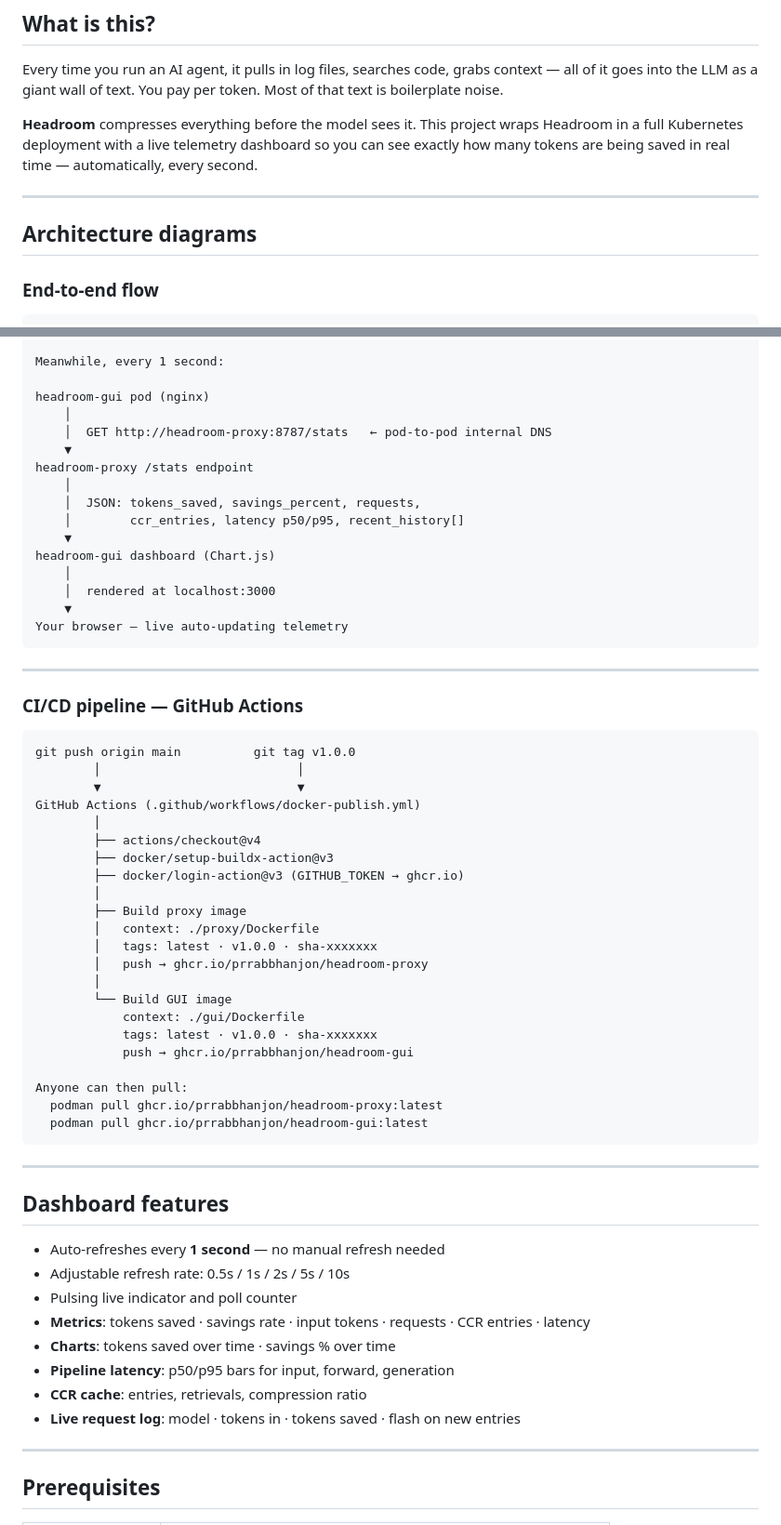
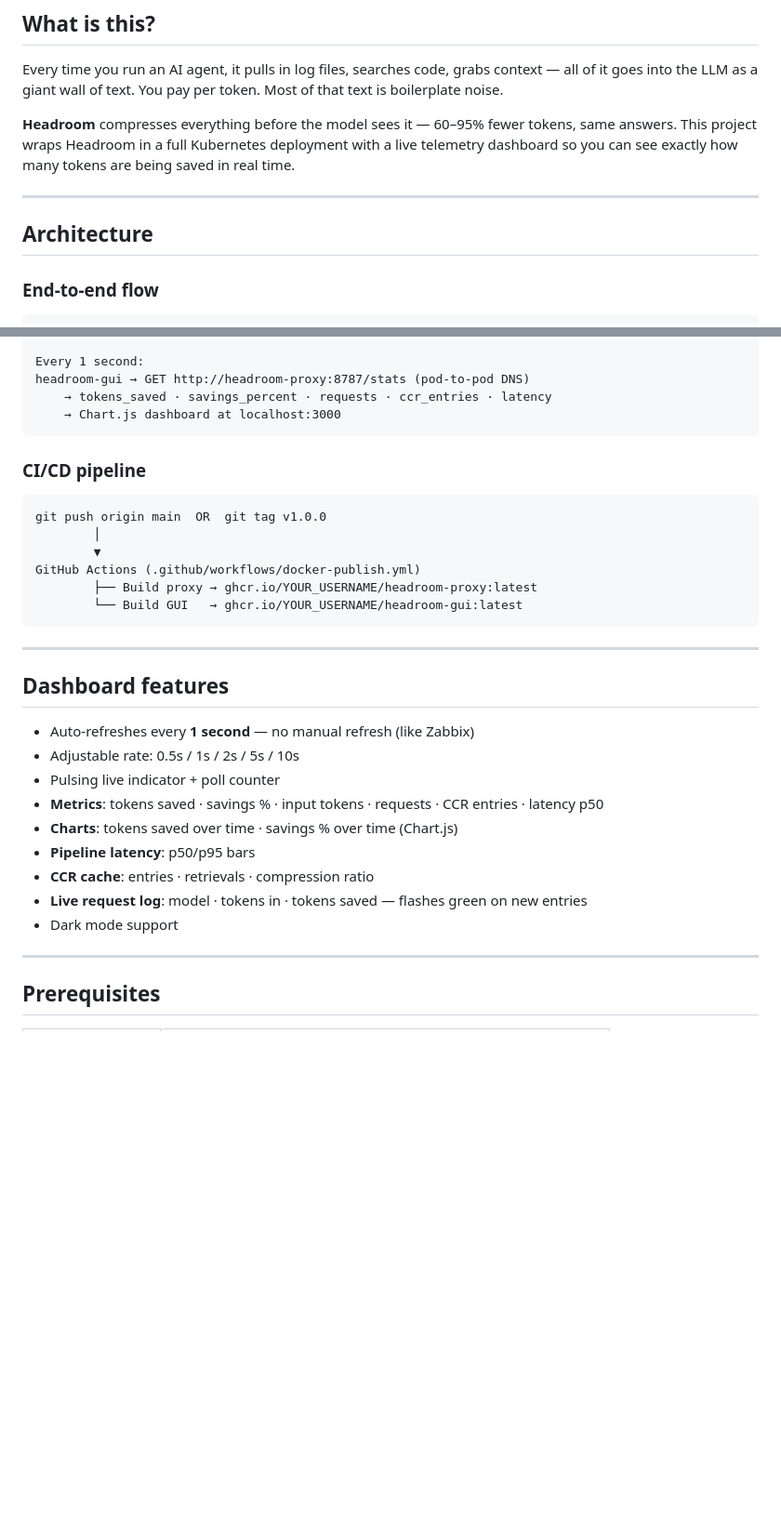
Before and after one commit to prrabbhanjon/headroom-telemetry-gui, a Markdown page: README.md, 2 parts joined by grey strips. Shown at 93% size. GitHub-like rendering; blank space fills up the shorter version.

````diff
--- a/README.md
+++ b/README.md
@@ -35,11 +35,11 @@
 
 Every time you run an AI agent, it pulls in log files, searches code, grabs context — all of it goes into the LLM as a giant wall of text. You pay per token. Most of that text is boilerplate noise.
 
-**Headroom** compresses everything before the model sees it. This project wraps Headroom in a full Kubernetes deployment with a live telemetry dashboard so you can see exactly how many tokens are being saved in real time — automatically, every second.
+**Headroom** compresses everything before the model sees it — 60–95% fewer tokens, same answers. This project wraps Headroom in a full Kubernetes deployment with a live telemetry dashboard so you can see exactly how many tokens are being saved in real time.
 
 ---
 
-## Architecture diagrams
+## Architecture
 
 ### End-to-end flow
 
@@ -151,63 +103,34 @@ headroom-proxy (decompresses, returns to Claude Code)
 
-Meanwhile, every 1 second:
-
-headroom-gui pod (nginx)
-    │
-    │  GET http://headroom-proxy:8787/stats   ← pod-to-pod internal DNS
-    ▼
-headroom-proxy /stats endpoint
-    │
-    │  JSON: tokens_saved, savings_percent, requests,
-    │        ccr_entries, latency p50/p95, recent_history[]
-    ▼
-headroom-gui dashboard (Chart.js)
-    │
-    │  rendered at localhost:3000
-    ▼
-Your browser — live auto-updating telemetry
+Every 1 second:
+headroom-gui → GET http://headroom-proxy:8787/stats (pod-to-pod DNS)
+    → tokens_saved · savings_percent · requests · ccr_entries · latency
+    → Chart.js dashboard at localhost:3000
 ```
 
----
-
-### CI/CD pipeline — GitHub Actions
+### CI/CD pipeline
 
 ```
-git push origin main          git tag v1.0.0
-        │                           │
-        ▼                           ▼
+git push origin main  OR  git tag v1.0.0
+        │
+        ▼
 GitHub Actions (.github/workflows/docker-publish.yml)
-        │
-        ├── actions/checkout@v4
-        ├── docker/setup-buildx-action@v3
-        ├── docker/login-action@v3 (GITHUB_TOKEN → ghcr.io)
-        │
-        ├── Build proxy image
-        │   context: ./proxy/Dockerfile
-        │   tags: latest · v1.0.0 · sha-xxxxxxx
-        │   push → ghcr.io/prrabbhanjon/headroom-proxy
-        │
-        └── Build GUI image
-            context: ./gui/Dockerfile
-            tags: latest · v1.0.0 · sha-xxxxxxx
-            push → ghcr.io/prrabbhanjon/headroom-gui
-
-Anyone can then pull:
-  podman pull ghcr.io/prrabbhanjon/headroom-proxy:latest
-  podman pull ghcr.io/prrabbhanjon/headroom-gui:latest
+        ├── Build proxy → ghcr.io/YOUR_USERNAME/headroom-proxy:latest
+        └── Build GUI   → ghcr.io/YOUR_USERNAME/headroom-gui:latest
 ```
 
 ---
 
 ## Dashboard features
 
-- Auto-refreshes every **1 second** — no manual refresh needed
-- Adjustable refresh rate: 0.5s / 1s / 2s / 5s / 10s
-- Pulsing live indicator and poll counter
-- **Metrics**: tokens saved · savings rate · input tokens · requests · CCR entries · latency
-- **Charts**: tokens saved over time · savings % over time
-- **Pipeline latency**: p50/p95 bars for input, forward, generation
-- **CCR cache**: entries, retrievals, compression ratio
-- **Live request log**: model · tokens in · tokens saved · flash on new entries
+- Auto-refreshes every **1 second** — no manual refresh (like Zabbix)
+- Adjustable rate: 0.5s / 1s / 2s / 5s / 10s
+- Pulsing live indicator + poll counter
+- **Metrics**: tokens saved · savings % · input tokens · requests · CCR entries · latency p50
+- **Charts**: tokens saved over time · savings % over time (Chart.js)
+- **Pipeline latency**: p50/p95 bars
+- **CCR cache**: entries · retrievals · compression ratio
+- **Live request log**: model · tokens in · tokens saved — flashes green on new entries
+- Dark mode support
 
 ---
 
````
Also changed, not shown: other parts of README.md (+106 -134 lines).
